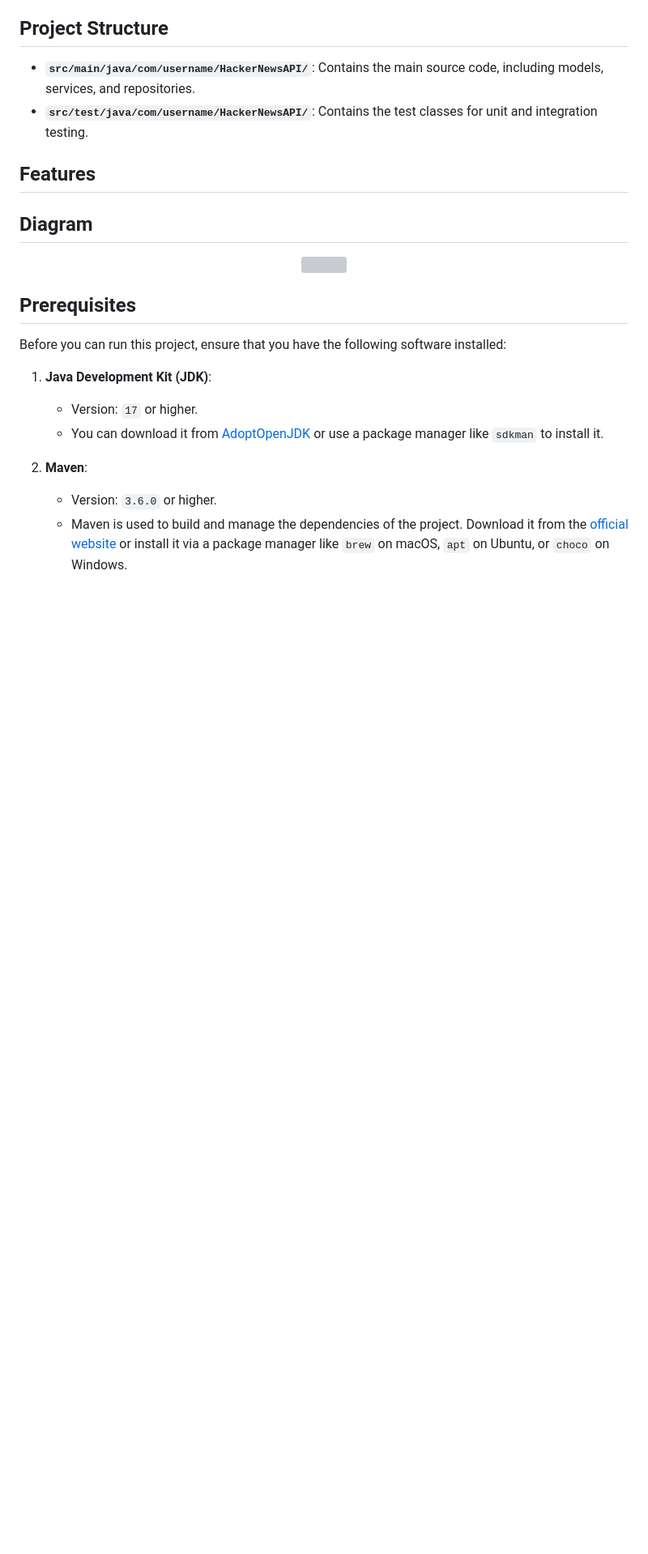
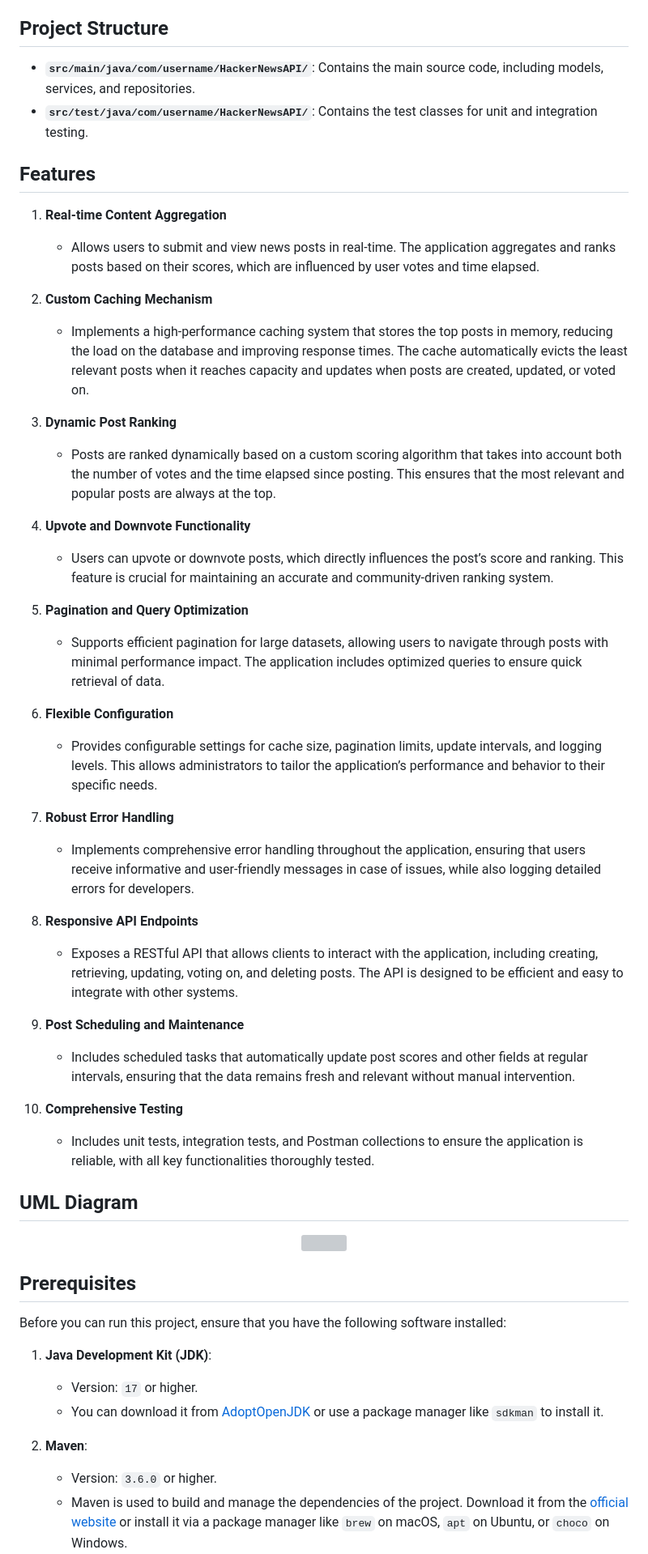
Before and after one commit to WildandArt/HackerNewsAPI, a Markdown page: README.md, the part around one of its changes. Shown at 81% size. GitHub-like rendering; blank space fills up the shorter version; grey boxes are pictures that could not be loaded.

```diff
--- a/README.md
+++ b/README.md
@@ -98,7 +99,39 @@ Additionally, ensure that you have Maven installed to manage project dependencie
 
 ## Features
 
-## Diagram
+1. **Real-time Content Aggregation**
+   - Allows users to submit and view news posts in real-time. The application aggregates and ranks posts based on their scores, which are influenced by user votes and time elapsed.
+
+2. **Custom Caching Mechanism**
+   - Implements a high-performance caching system that stores the top posts in memory, reducing the load on the database and improving response times. The cache automatically evicts the least relevant posts when it reaches capacity and updates when posts are created, updated, or voted on.
+
+3. **Dynamic Post Ranking**
+   - Posts are ranked dynamically based on a custom scoring algorithm that takes into account both the number of votes and the time elapsed since posting. This ensures that the most relevant and popular posts are always at the top.
+
+4. **Upvote and Downvote Functionality**
+   - Users can upvote or downvote posts, which directly influences the post’s score and ranking. This feature is crucial for maintaining an accurate and community-driven ranking system.
+
+5. **Pagination and Query Optimization**
+   - Supports efficient pagination for large datasets, allowing users to navigate through posts with minimal performance impact. The application includes optimized queries to ensure quick retrieval of data.
+
+6. **Flexible Configuration**
+   - Provides configurable settings for cache size, pagination limits, update intervals, and logging levels. This allows administrators to tailor the application’s performance and behavior to their specific needs.
+
+7. **Robust Error Handling**
+   - Implements comprehensive error handling throughout the application, ensuring that users receive informative and user-friendly messages in case of issues, while also logging detailed errors for developers.
+
+8. **Responsive API Endpoints**
+   - Exposes a RESTful API that allows clients to interact with the application, including creating, retrieving, updating, voting on, and deleting posts. The API is designed to be efficient and easy to integrate with other systems.
+
+9. **Post Scheduling and Maintenance**
+   - Includes scheduled tasks that automatically update post scores and other fields at regular intervals, ensuring that the data remains fresh and relevant without manual intervention.
+
+10. **Comprehensive Testing**
+    - Includes unit tests, integration tests, and Postman collections to ensure the application is reliable, with all key functionalities thoroughly tested.
+
+
+
+## UML Diagram
    <p align="center">
    <img src="img/diagram.png">
    </p>
```
Also changed, not shown: other parts of README.md (+63 -56 lines).
